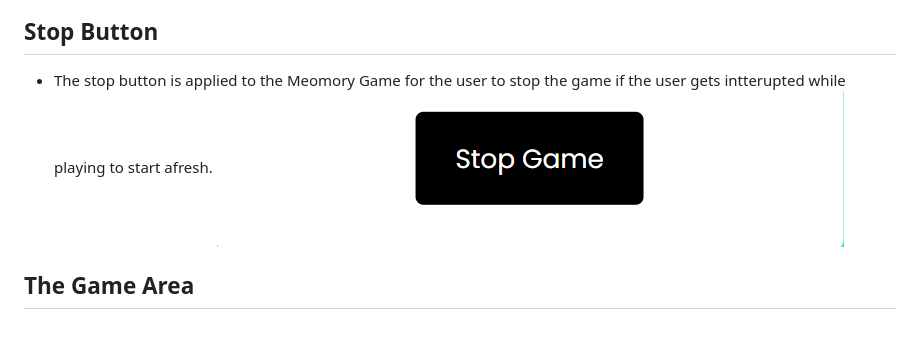
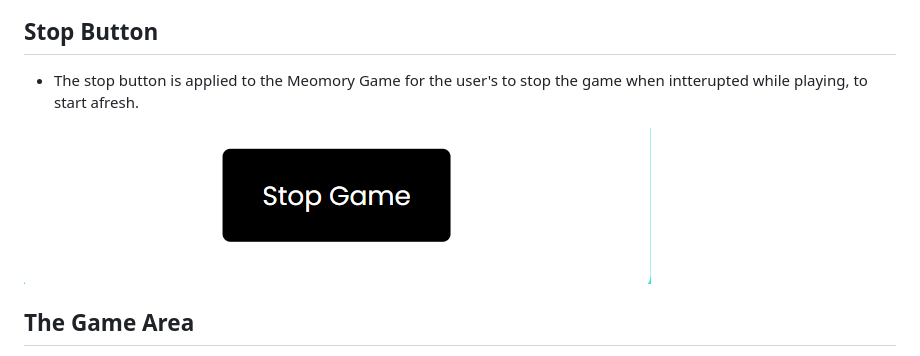
Before and after one commit to Code-Institute-Submissions/Memory-Game-64, a Markdown page: README.md, the part around the change. Rendered like a GitHub page; blank space fills up the shorter version.

Commit message:
make changes in readme

```diff
--- a/README.md
+++ b/README.md
@@ -27,8 +27,8 @@ This is a fully responsive website that was designed with a mobile-first approac
 
 ## Stop Button
 
-- The stop button is applied to the Meomory Game for the user to stop the game if the user gets intterupted while playing to start afresh.
-  <img src="assets/images/pp5.png">
+- The stop button is applied to the Meomory Game for the user's to stop the game when intterupted while playing, to start afresh.
+<img src="assets/images/pp5.png">
 
 ## The Game Area
 
```
